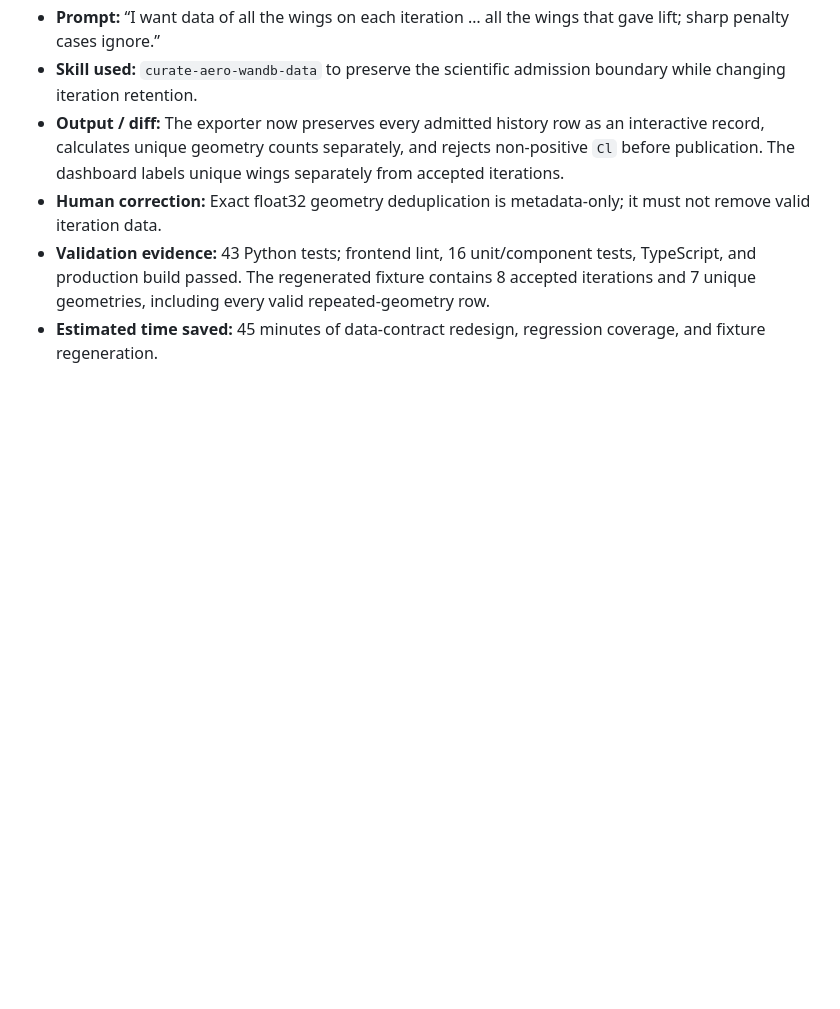
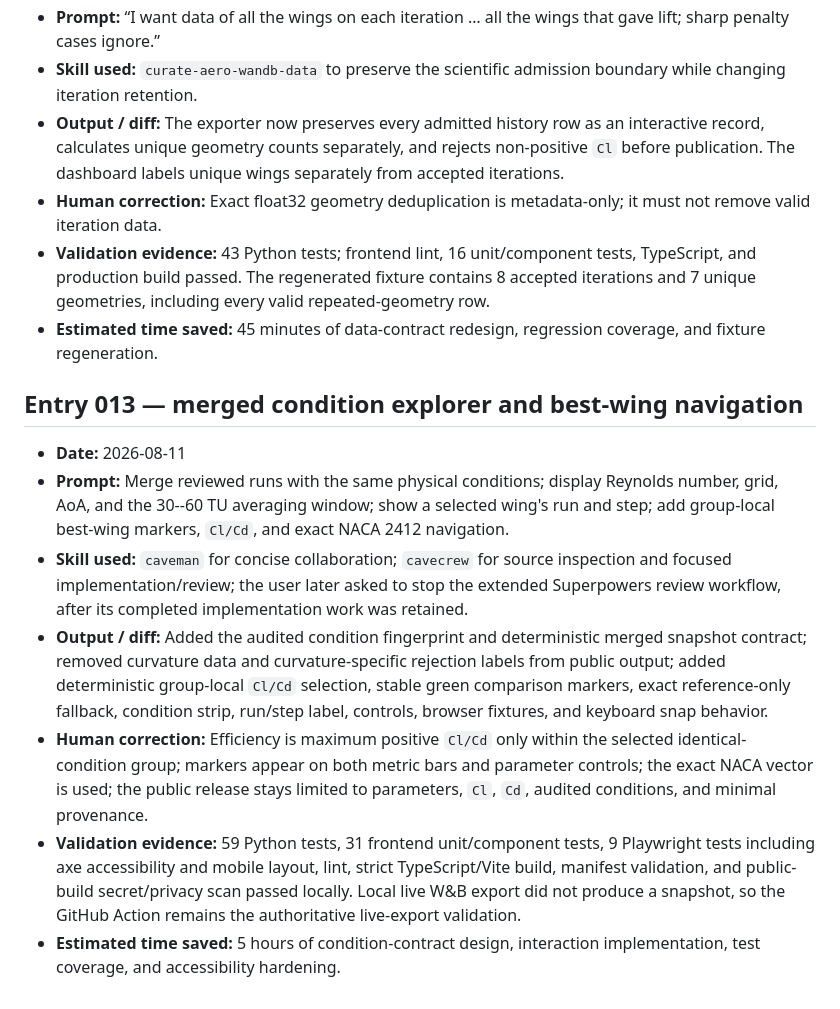
Before and after one commit to edengol10/AI-final-course, a Markdown page: docs/ai-evidence/work-log.md, the part around the change. Rendered like a GitHub page; blank space fills up the shorter version.

Commit message:
fix: complete accessible condition explorer

```diff
--- a/docs/ai-evidence/work-log.md
+++ b/docs/ai-evidence/work-log.md
@@ -132,3 +132,13 @@ The final report may quote this log. Secrets, access tokens, reviewer email addr
 - **Human correction:** Exact float32 geometry deduplication is metadata-only; it must not remove valid iteration data.
 - **Validation evidence:** 43 Python tests; frontend lint, 16 unit/component tests, TypeScript, and production build passed. The regenerated fixture contains 8 accepted iterations and 7 unique geometries, including every valid repeated-geometry row.
 - **Estimated time saved:** 45 minutes of data-contract redesign, regression coverage, and fixture regeneration.
+
+## Entry 013 — merged condition explorer and best-wing navigation
+
+- **Date:** 2026-08-11
+- **Prompt:** Merge reviewed runs with the same physical conditions; display Reynolds number, grid, AoA, and the 30--60 TU averaging window; show a selected wing's run and step; add group-local best-wing markers, `Cl/Cd`, and exact NACA 2412 navigation.
+- **Skill used:** `caveman` for concise collaboration; `cavecrew` for source inspection and focused implementation/review; the user later asked to stop the extended Superpowers review workflow, after its completed implementation work was retained.
+- **Output / diff:** Added the audited condition fingerprint and deterministic merged snapshot contract; removed curvature data and curvature-specific rejection labels from public output; added deterministic group-local `Cl/Cd` selection, stable green comparison markers, exact reference-only fallback, condition strip, run/step label, controls, browser fixtures, and keyboard snap behavior.
+- **Human correction:** Efficiency is maximum positive `Cl/Cd` only within the selected identical-condition group; markers appear on both metric bars and parameter controls; the exact NACA vector is used; the public release stays limited to parameters, `Cl`, `Cd`, audited conditions, and minimal provenance.
+- **Validation evidence:** 59 Python tests, 31 frontend unit/component tests, 9 Playwright tests including axe accessibility and mobile layout, lint, strict TypeScript/Vite build, manifest validation, and public-build secret/privacy scan passed locally. Local live W&B export did not produce a snapshot, so the GitHub Action remains the authoritative live-export validation.
+- **Estimated time saved:** 5 hours of condition-contract design, interaction implementation, test coverage, and accessibility hardening.
```
